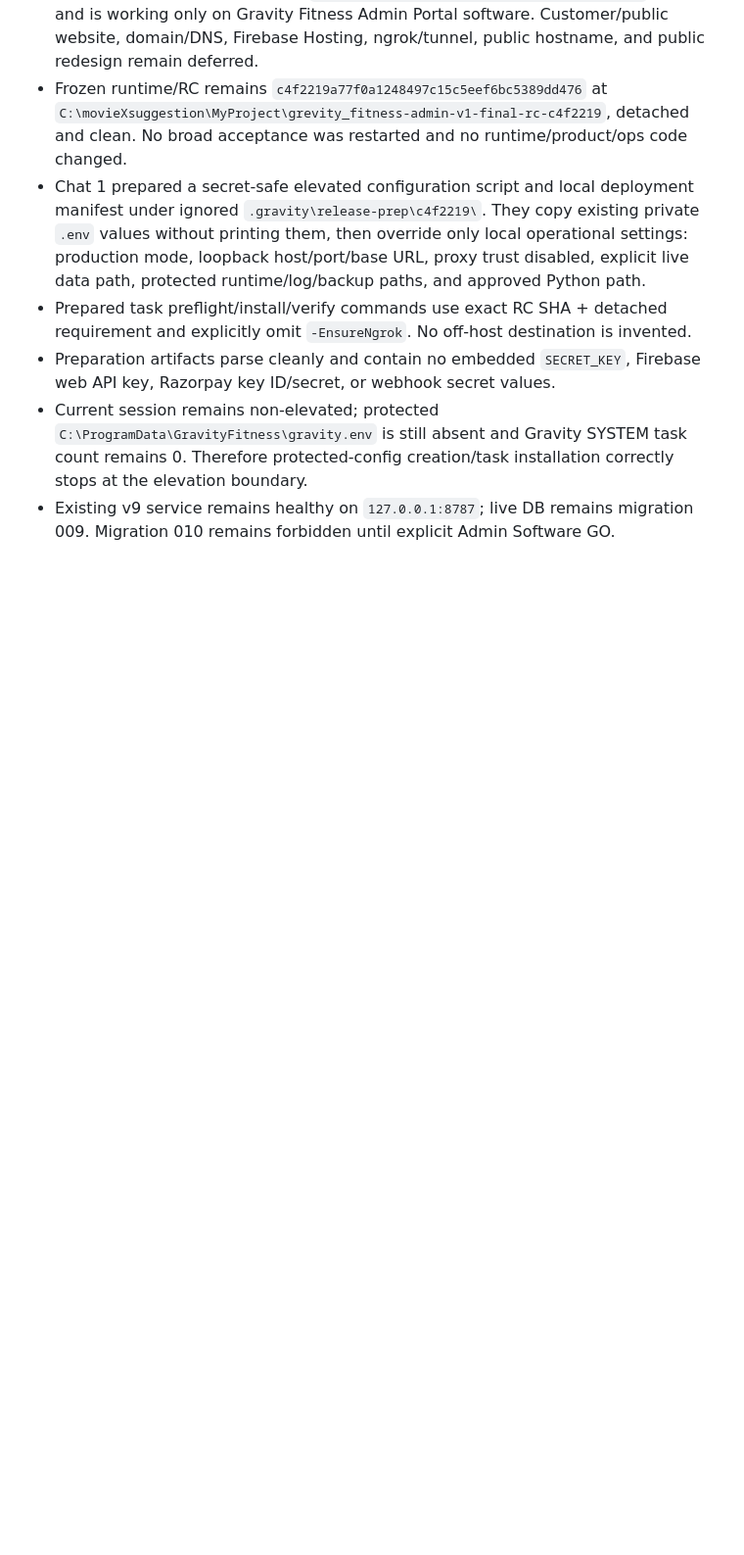
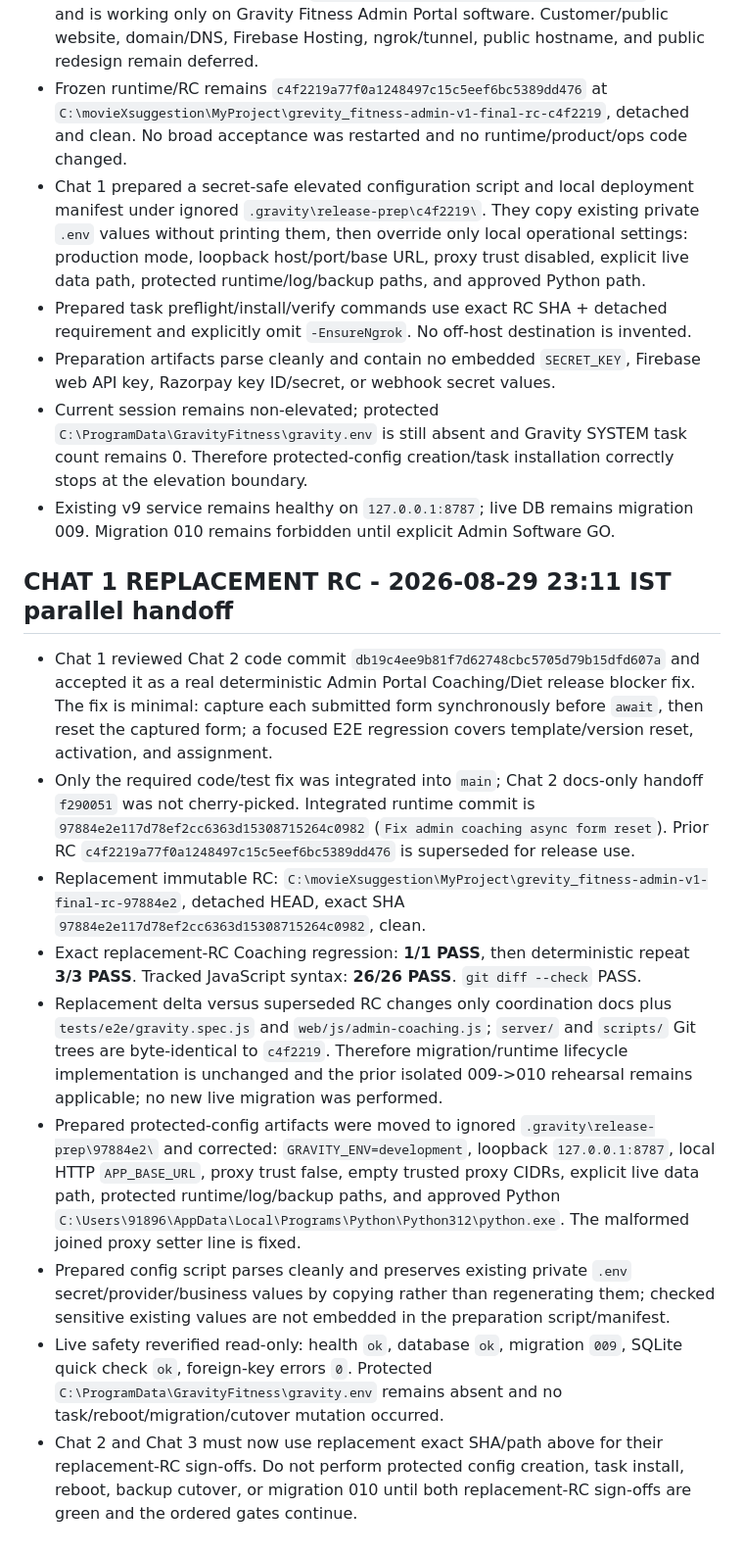
Before and after one commit to Mohit0409/grevity_fitness, a Markdown page: AI_AGENTS_README.md, the part around the change. Shown at 98% size. Rendered like a GitHub page; blank space fills up the shorter version.

Commit message:
docs: record replacement admin v1 rc

```diff
--- a/AI_AGENTS_README.md
+++ b/AI_AGENTS_README.md
@@ -914,3 +914,14 @@ Until step 8 records GO, the live database remains migration 009 and current run
 - Preparation artifacts parse cleanly and contain no embedded `SECRET_KEY`, Firebase web API key, Razorpay key ID/secret, or webhook secret values.
 - Current session remains non-elevated; protected `C:\ProgramData\GravityFitness\gravity.env` is still absent and Gravity SYSTEM task count remains 0. Therefore protected-config creation/task installation correctly stops at the elevation boundary.
 - Existing v9 service remains healthy on `127.0.0.1:8787`; live DB remains migration 009. Migration 010 remains forbidden until explicit Admin Software GO.
+## CHAT 1 REPLACEMENT RC - 2026-08-29 23:11 IST parallel handoff
+
+- Chat 1 reviewed Chat 2 code commit `db19c4ee9b81f7d62748cbc5705d79b15dfd607a` and accepted it as a real deterministic Admin Portal Coaching/Diet release blocker fix. The fix is minimal: capture each submitted form synchronously before `await`, then reset the captured form; a focused E2E regression covers template/version reset, activation, and assignment.
+- Only the required code/test fix was integrated into `main`; Chat 2 docs-only handoff `f290051` was not cherry-picked. Integrated runtime commit is `97884e2e117d78ef2cc6363d15308715264c0982` (`Fix admin coaching async form reset`). Prior RC `c4f2219a77f0a1248497c15c5eef6bc5389dd476` is superseded for release use.
+- Replacement immutable RC: `C:\movieXsuggestion\MyProject\grevity_fitness-admin-v1-final-rc-97884e2`, detached HEAD, exact SHA `97884e2e117d78ef2cc6363d15308715264c0982`, clean.
+- Exact replacement-RC Coaching regression: **1/1 PASS**, then deterministic repeat **3/3 PASS**. Tracked JavaScript syntax: **26/26 PASS**. `git diff --check` PASS.
+- Replacement delta versus superseded RC changes only coordination docs plus `tests/e2e/gravity.spec.js` and `web/js/admin-coaching.js`; `server/` and `scripts/` Git trees are byte-identical to `c4f2219`. Therefore migration/runtime lifecycle implementation is unchanged and the prior isolated 009->010 rehearsal remains applicable; no new live migration was performed.
+- Prepared protected-config artifacts were moved to ignored `.gravity\release-prep\97884e2\` and corrected: `GRAVITY_ENV=development`, loopback `127.0.0.1:8787`, local HTTP `APP_BASE_URL`, proxy trust false, empty trusted proxy CIDRs, explicit live data path, protected runtime/log/backup paths, and approved Python `C:\Users\91896\AppData\Local\Programs\Python\Python312\python.exe`. The malformed joined proxy setter line is fixed.
+- Prepared config script parses cleanly and preserves existing private `.env` secret/provider/business values by copying rather than regenerating them; checked sensitive existing values are not embedded in the preparation script/manifest.
+- Live safety reverified read-only: health `ok`, database `ok`, migration `009`, SQLite quick check `ok`, foreign-key errors `0`. Protected `C:\ProgramData\GravityFitness\gravity.env` remains absent and no task/reboot/migration/cutover mutation occurred.
+- Chat 2 and Chat 3 must now use replacement exact SHA/path above for their replacement-RC sign-offs. Do not perform protected config creation, task install, reboot, backup cutover, or migration 010 until both replacement-RC sign-offs are green and the ordered gates continue.
```
Also changed, not shown: docs/ADMIN_V1_RELEASE_CANDIDATE.md (+12 -0 lines).
